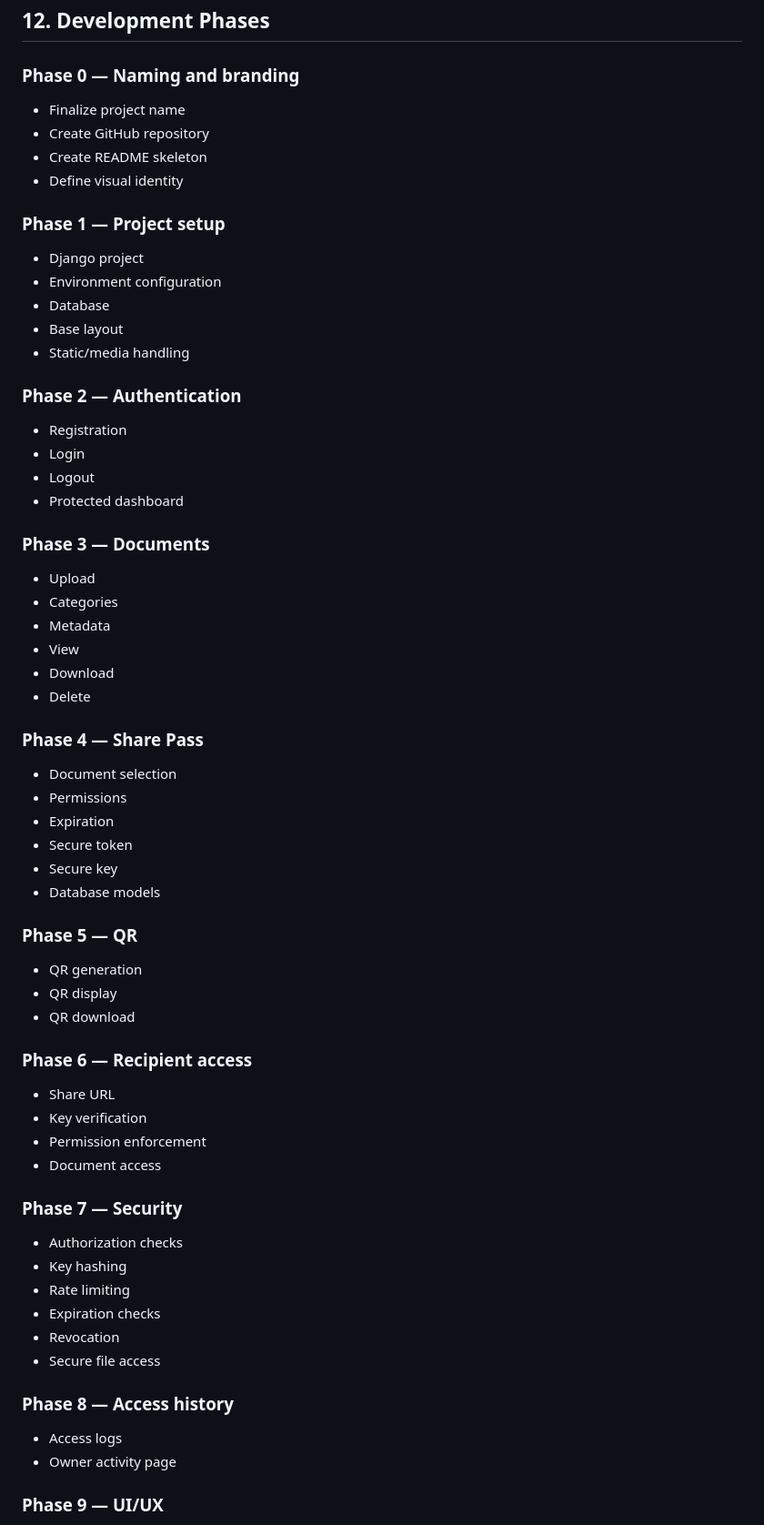
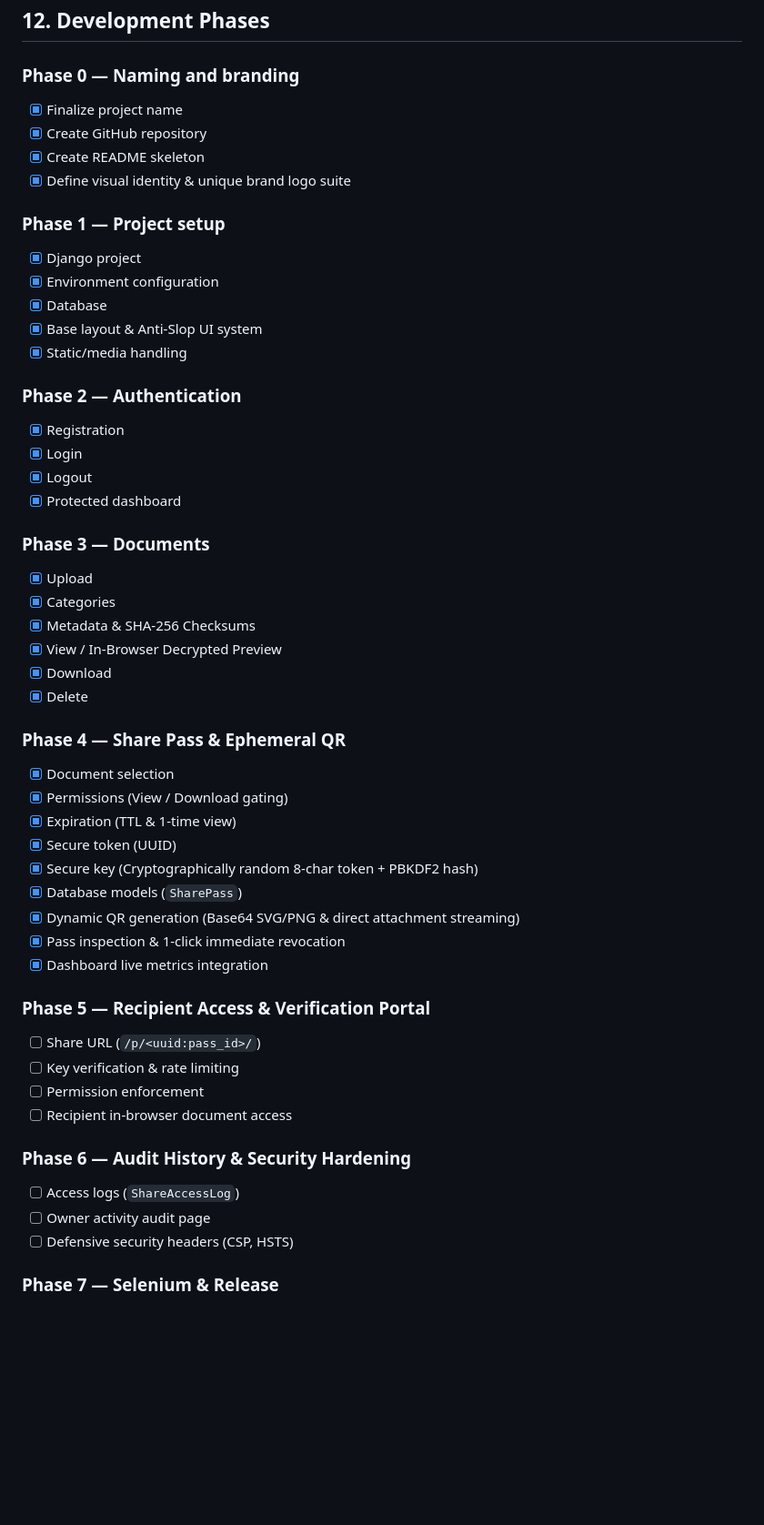
Before and after one commit to Muqadas-Fareed-devt/passli, a Markdown page: PLAN.md, the part around one of its changes. Shown at 91% size. GitHub-like rendering; blank space fills up the shorter version.

```diff
--- a/PLAN.md
+++ b/PLAN.md
@@ -700,70 +700,59 @@ Avoid fragile selectors based on CSS layout or visible text where practical.
 
 ### Phase 0 — Naming and branding
 
-- Finalize project name
-- Create GitHub repository
-- Create README skeleton
-- Define visual identity
+- [x] Finalize project name
+- [x] Create GitHub repository
+- [x] Create README skeleton
+- [x] Define visual identity & unique brand logo suite
 
 ### Phase 1 — Project setup
 
-- Django project
-- Environment configuration
-- Database
-- Base layout
-- Static/media handling
+- [x] Django project
+- [x] Environment configuration
+- [x] Database
+- [x] Base layout & Anti-Slop UI system
+- [x] Static/media handling
 
 ### Phase 2 — Authentication
 
-- Registration
-- Login
-- Logout
-- Protected dashboard
+- [x] Registration
+- [x] Login
+- [x] Logout
+- [x] Protected dashboard
 
 ### Phase 3 — Documents
 
-- Upload
-- Categories
-- Metadata
-- View
-- Download
-- Delete
+- [x] Upload
+- [x] Categories
+- [x] Metadata & SHA-256 Checksums
+- [x] View / In-Browser Decrypted Preview
+- [x] Download
+- [x] Delete
 
-### Phase 4 — Share Pass
+### Phase 4 — Share Pass & Ephemeral QR
 
-- Document selection
-- Permissions
-- Expiration
-- Secure token
-- Secure key
-- Database models
+- [x] Document selection
+- [x] Permissions (View / Download gating)
+- [x] Expiration (TTL & 1-time view)
+- [x] Secure token (UUID)
+- [x] Secure key (Cryptographically random 8-char token + PBKDF2 hash)
+- [x] Database models (`SharePass`)
+- [x] Dynamic QR generation (Base64 SVG/PNG & direct attachment streaming)
+- [x] Pass inspection & 1-click immediate revocation
+- [x] Dashboard live metrics integration
 
-### Phase 5 — QR
+### Phase 5 — Recipient Access & Verification Portal
 
-- QR generation
-- QR display
-- QR download
+- [ ] Share URL (`/p/<uuid:pass_id>/`)
+- [ ] Key verification & rate limiting
+- [ ] Permission enforcement
+- [ ] Recipient in-browser document access
 
-### Phase 6 — Recipient access
+### Phase 6 — Audit History & Security Hardening
 
-- Share URL
-- Key verification
-- Permission enforcement
-- Document access
+- [ ] Access logs (`ShareAccessLog`)
+- [ ] Owner activity audit page
+- [ ] Defensive security headers (CSP, HSTS)
 
-### Phase 7 — Security
+### Phase 7 — Selenium & Release
 
-- Authorization checks
-- Key hashing
-- Rate limiting
-- Expiration checks
-- Revocation
-- Secure file access
-
-### Phase 8 — Access history
-
-- Access logs
-- Owner activity page
-
-### Phase 9 — UI/UX
-
```
Also changed, not shown: other parts of PLAN.md (+16 -44 lines), README.md (+2 -2 lines).
